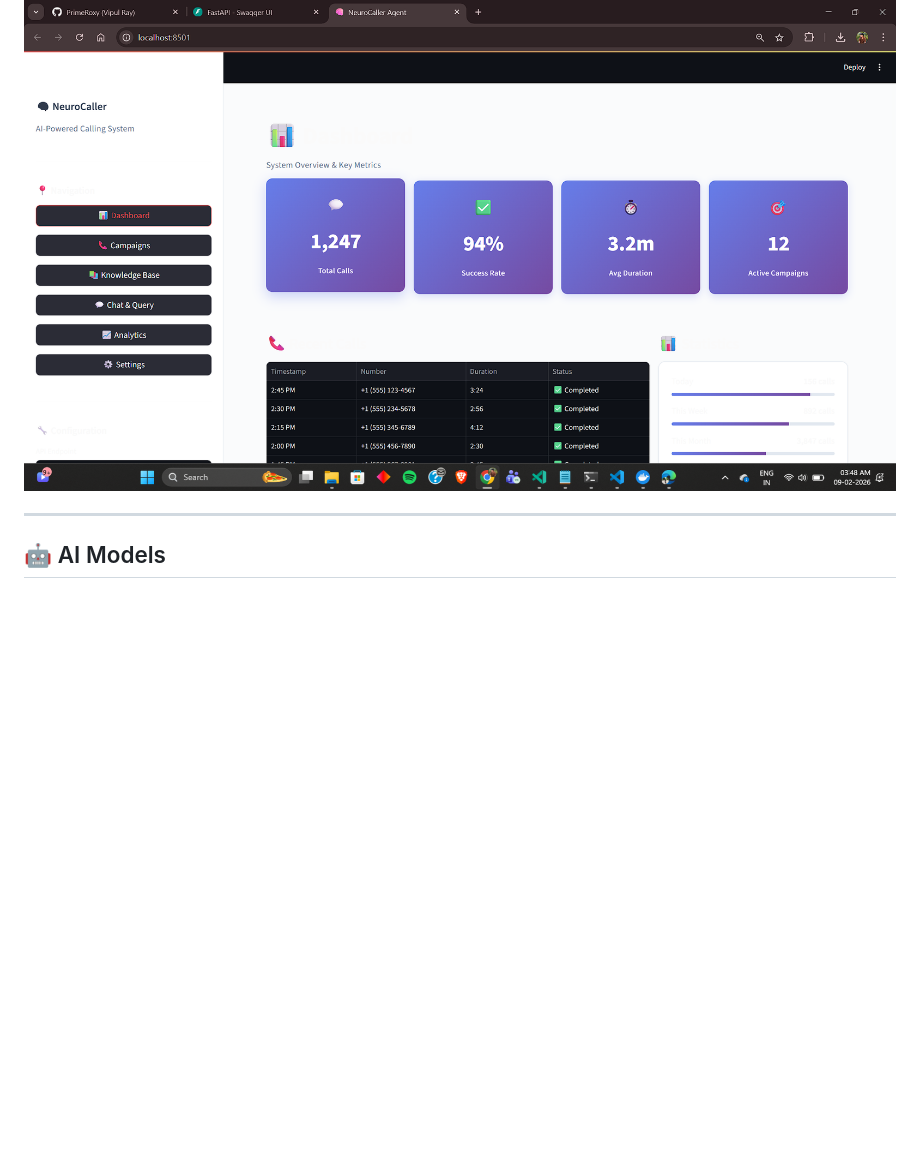
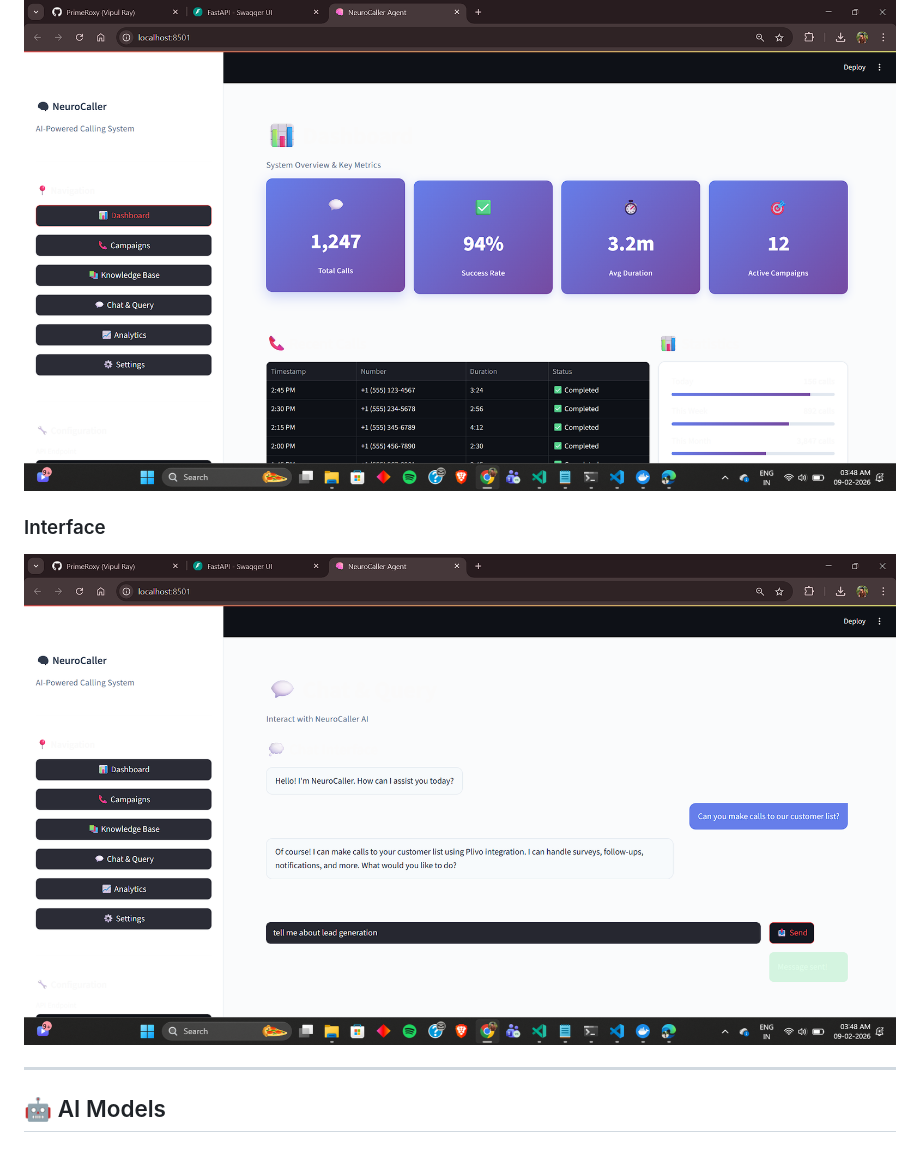
Before and after one commit to PrimeRoxy/NeuroCaller-Agent, a Markdown page: README.md, the part around the change. GitHub-like rendering; blank space fills up the shorter version.

Commit message:
Add chat interface image to README

```diff
--- a/README.md
+++ b/README.md
@@ -223,6 +223,9 @@ curl -X POST "http://localhost:8000/api/ask_neurocaller" \
 ### Dashboard
 ![Dashboard](demo/dashboard.png)
 
+### Interface
+![Chat Interface](demo/chat.png)
+
 <!-- ### Call in Progress
 ![Call Progress](docs/images/call-progress.png) -->
 
```
